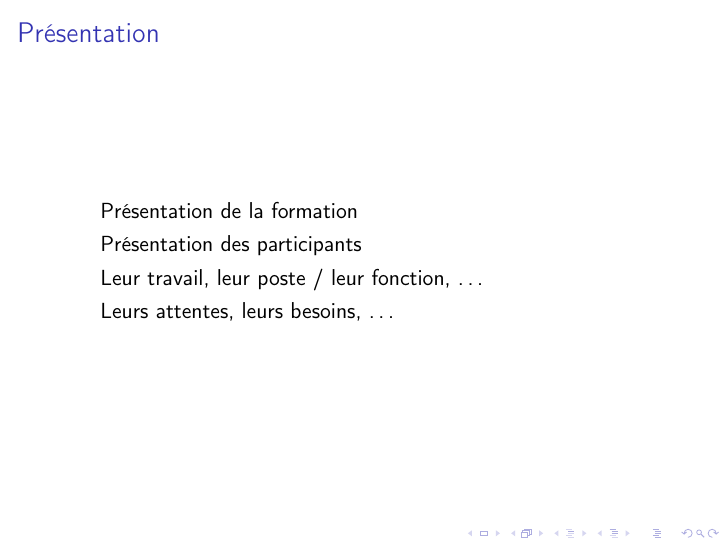
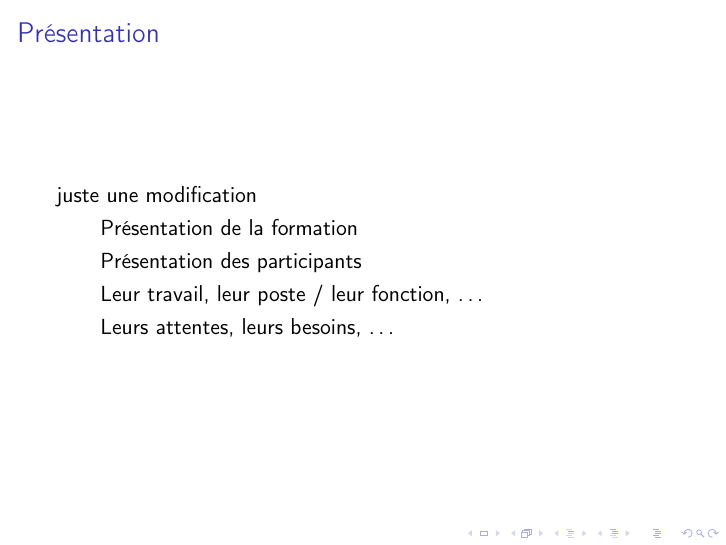
Before and after one commit to aristee/formation-chsct-3j, LaTeX slides (Formation-CHSCT-jour1.tex): page 2 of 6. Compiled offline with pdfLaTeX.

Commit message:
modification
juste un test de modification

```diff
--- a/Formation-CHSCT-jour1.tex
+++ b/Formation-CHSCT-jour1.tex
@@ -25,6 +25,7 @@
 
 \begin{frame}
 \frametitle{Présentation}
+juste une modification
 	\begin{itemize}
 		\item Présentation de la formation
 		\item Présentation des participants
```
